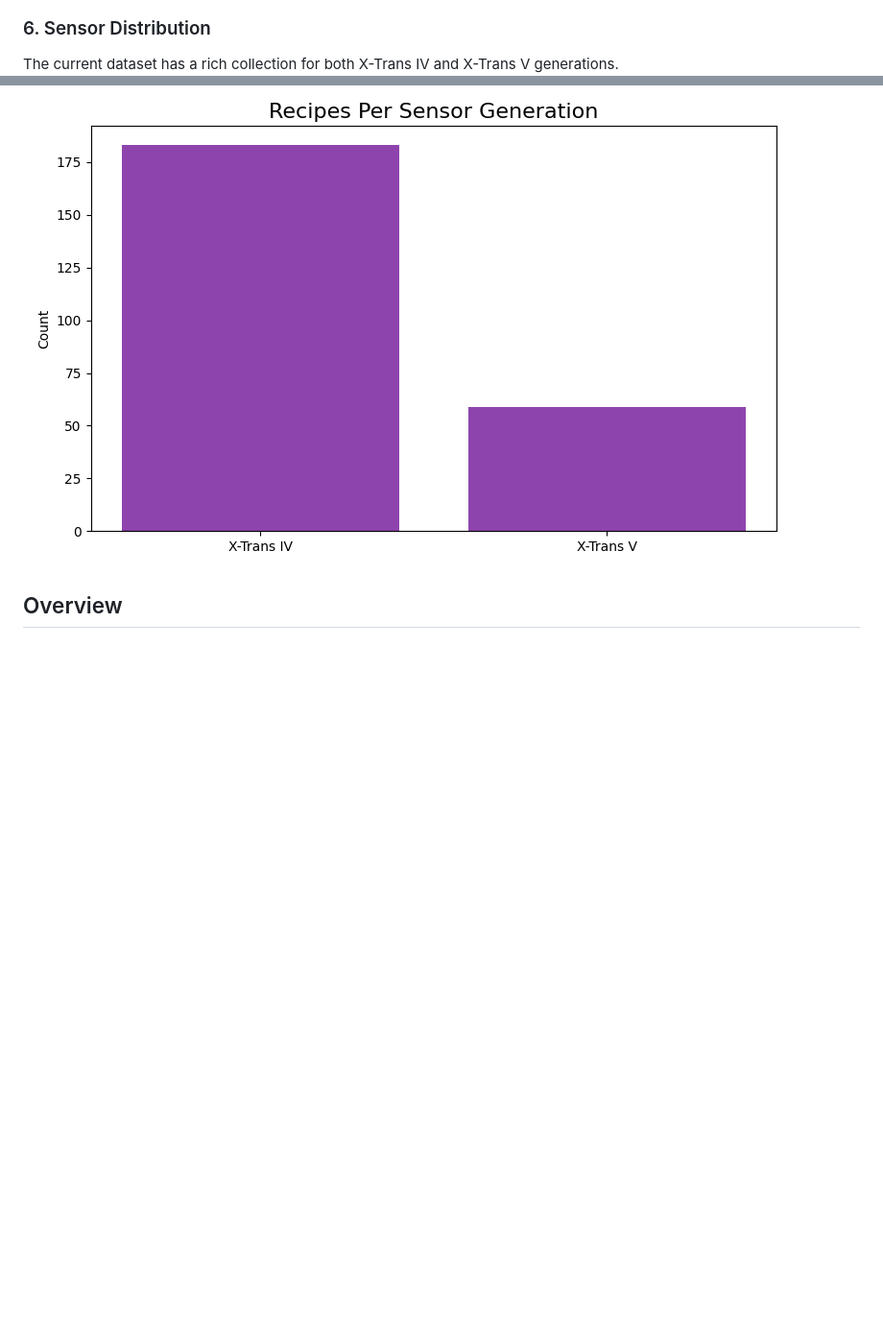
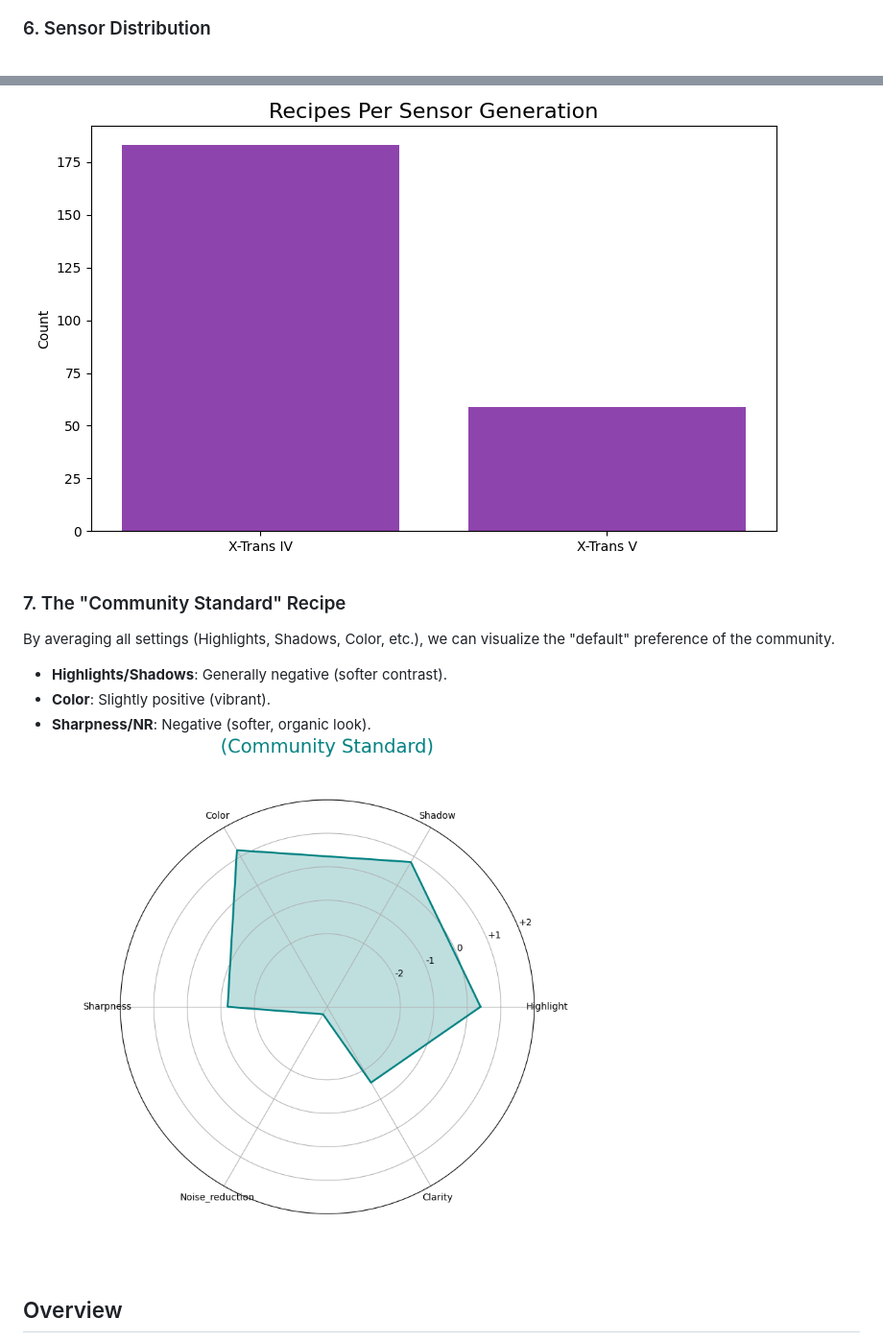
Before and after one commit to Niteeshkanungo/fujisims, a Markdown page: README.md, 2 parts joined by grey strips. Shown: that part at 96% size. GitHub-like rendering; pictures changed too: images/average_preferences.png (added); blank space fills up the shorter version.

Commit message:
Add average recipe radar chart and analysis

```diff
--- a/README.md
+++ b/README.md
@@ -26,8 +26,14 @@ The community generally accepts high ISOs to simulate film grain naturally, with
 ![ISO Limit](images/iso_limit.png)
 
 ### 6. Sensor Distribution
-The current dataset has a rich collection for both X-Trans IV and X-Trans V generations.
 ![Sensor Distribution](images/sensor_distribution.png)
+
+### 7. The "Community Standard" Recipe
+By averaging all settings (Highlights, Shadows, Color, etc.), we can visualize the "default" preference of the community.
+- **Highlights/Shadows**: Generally negative (softer contrast).
+- **Color**: Slightly positive (vibrant).
+- **Sharpness/NR**: Negative (softer, organic look).
+![Average Preferences](images/average_preferences.png)
 
 ## Overview
 A Python tool to collect and organize film simulation recipes for Fujifilm cameras from public sources into a local SQLite database.
```
Also changed, not shown: 1 other file.
